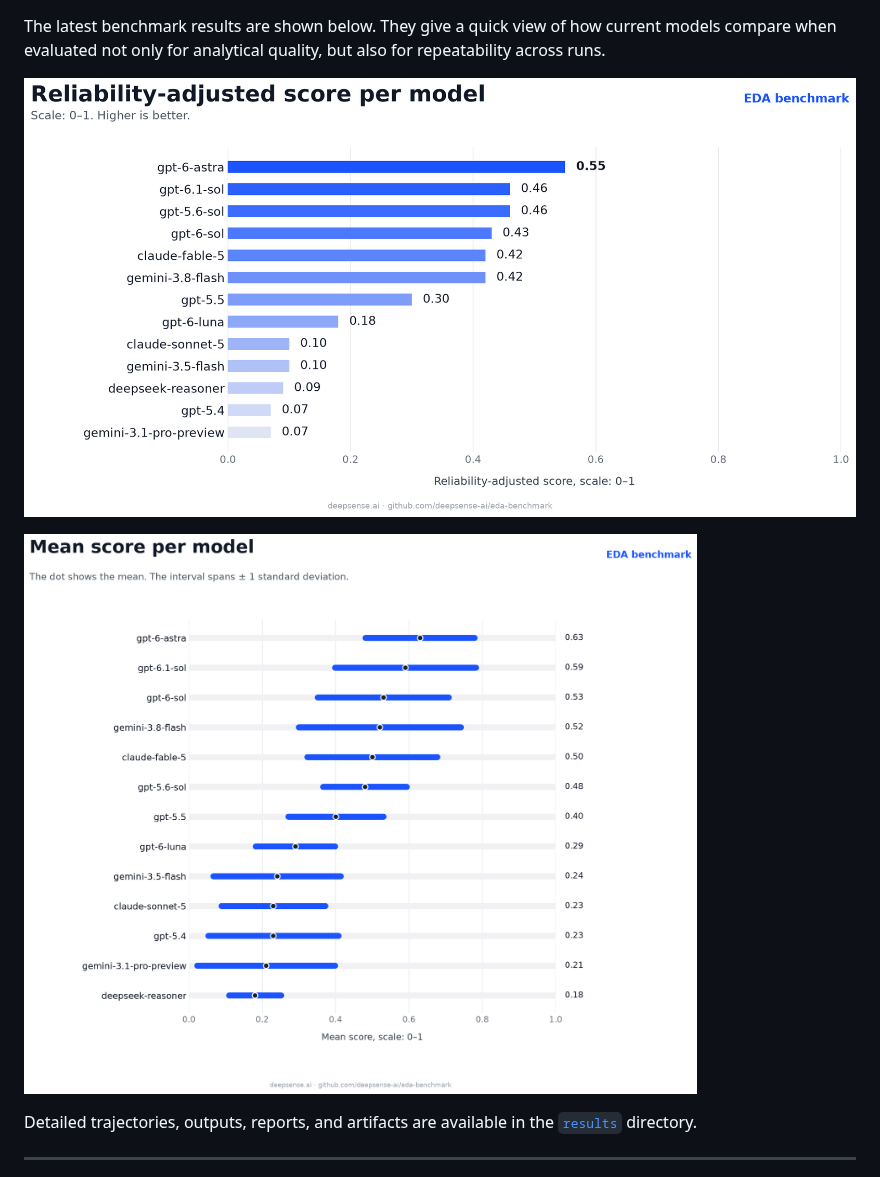
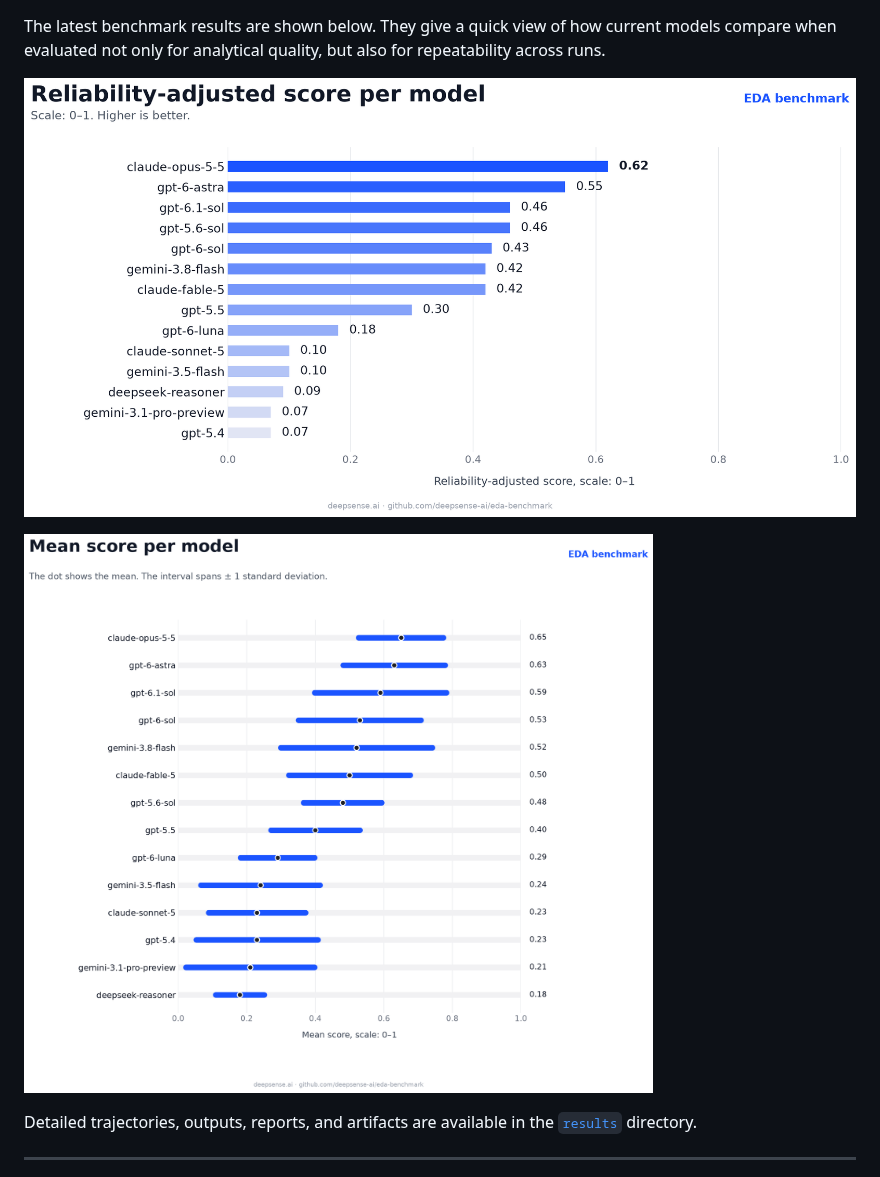
Before and after one commit to deepsense-ai/eda-benchmark, a Markdown page: README.md, the part around one of its changes. Drawn GitHub-style; pictures changed too: results/eda_leaderboard_mean_github_0_3.png (added), results/eda_leaderboard_ras_github_0_3.png (added).

Commit message:
new benchmark results

```diff
--- a/README.md
+++ b/README.md
@@ -36,11 +36,11 @@ This repo includes **10 publicly available synthetic data-analysis tasks** spann
 
 The latest benchmark results are shown below. They give a quick view of how current models compare when evaluated not only for analytical quality, but also for repeatability across runs.
 
-![Barplot with reliability adjusted scores](./results/eda_leaderboard_ras_github_0_2.png)
+![Barplot with reliability adjusted scores](./results/eda_leaderboard_ras_github_0_3.png)
 
 
 
-![Barplot with mean scores](./results/eda_leaderboard_mean_github_0_2.png)
+![Barplot with mean scores](./results/eda_leaderboard_mean_github_0_3.png)
 
 
 Detailed trajectories, outputs, reports, and artifacts are available in the [`results`](./results) directory.
```
Also changed, not shown: other parts of README.md (+1 -1 lines), 13 other files.
